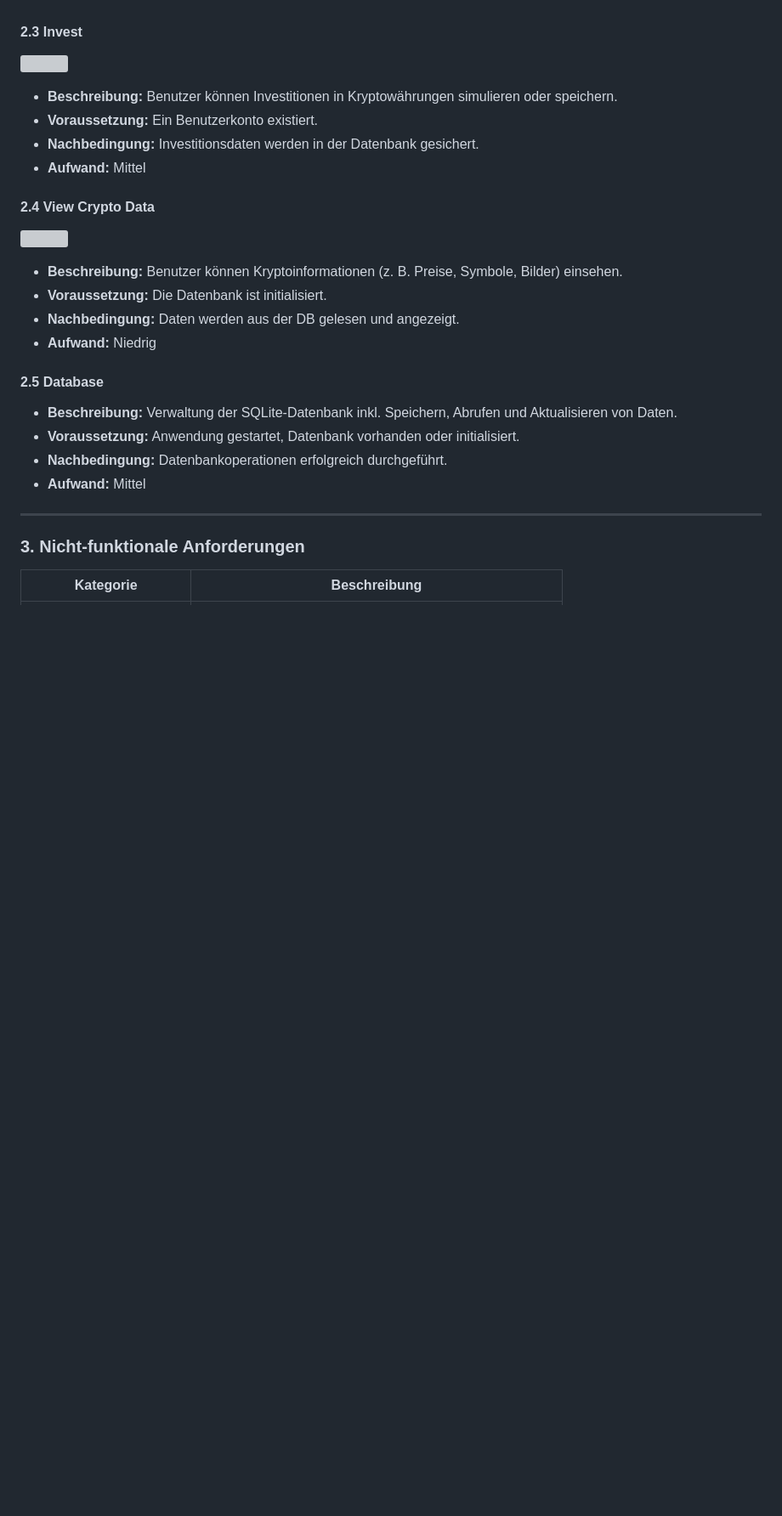
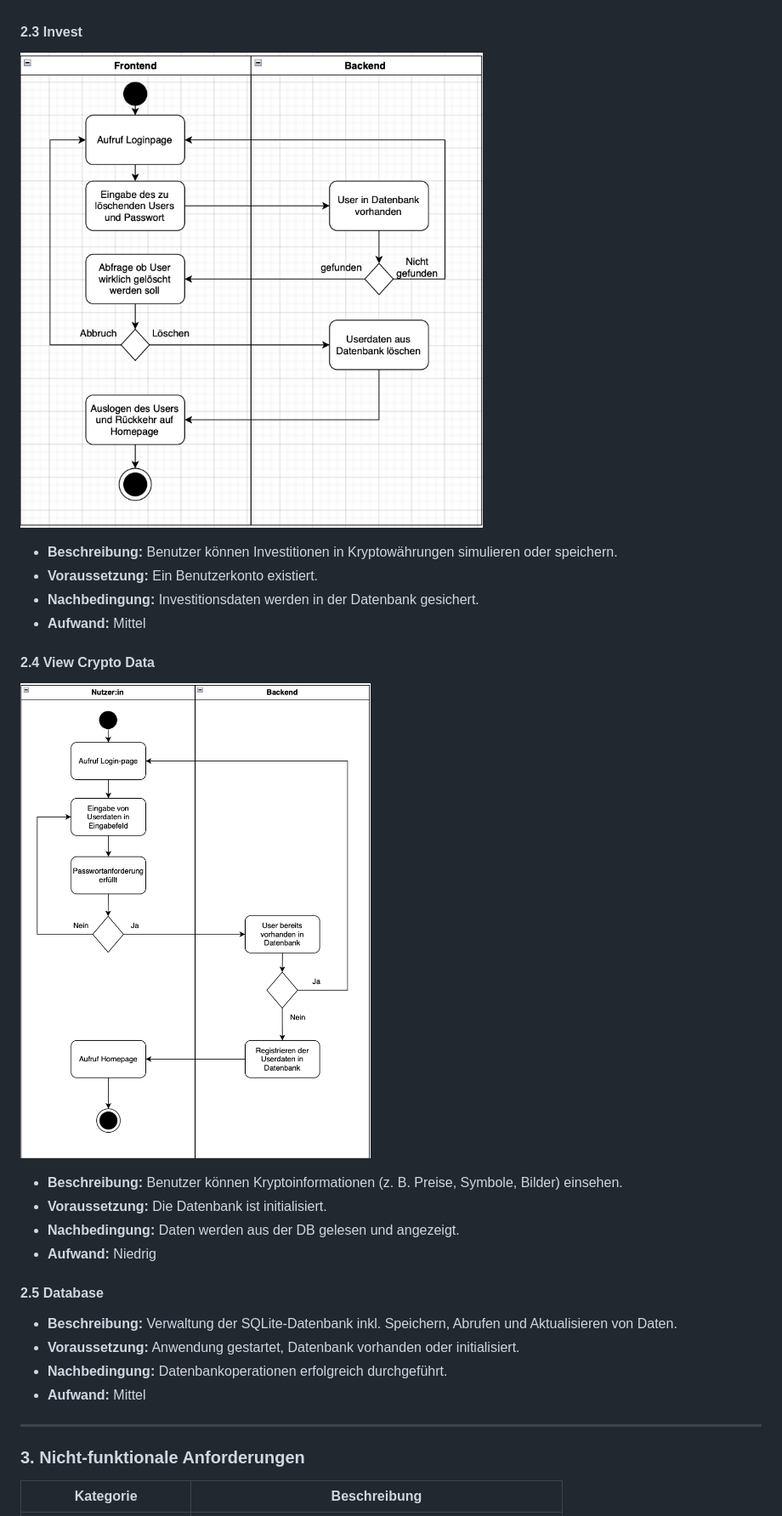
Before and after one commit to Lucas-Klein1/CryptoBroker, a Markdown page: docs/SoftwareAnforderungsspezifikation.md, the part around the change printed below. Shown: that part at 85% size. Rendered like a GitHub page; blank space fills up the shorter version; grey boxes are pictures that could not be loaded.

```diff
--- a/docs/SoftwareAnforderungsspezifikation.md
+++ b/docs/SoftwareAnforderungsspezifikation.md
@@ -49,14 +52,18 @@ Hauptanwendungsfälle:
 - **Aufwand:** Niedrig
 
 #### 2.3 Invest
-![](\docs\UML\Aktivitätendiagramm_Löschen_User.png)
+
+![UML](UML/Aktivitätendiagramm_Löschen_User.png)
+
 - **Beschreibung:** Benutzer können Investitionen in Kryptowährungen simulieren oder speichern.
 - **Voraussetzung:** Ein Benutzerkonto existiert.
 - **Nachbedingung:** Investitionsdaten werden in der Datenbank gesichert.
 - **Aufwand:** Mittel
 
 #### 2.4 View Crypto Data
-![](\docs\UML\Aktivitätendiagramm_Registrieren_User.png)
+
+![UML](UML/Aktivitätendiagramm_Registrieren_User.png)
+
 - **Beschreibung:** Benutzer können Kryptoinformationen (z. B. Preise, Symbole, Bilder) einsehen.
 - **Voraussetzung:** Die Datenbank ist initialisiert.
 - **Nachbedingung:** Daten werden aus der DB gelesen und angezeigt.
```
Also changed, not shown: other parts of docs/SoftwareAnforderungsspezifikation.md (+4 -1 lines).
